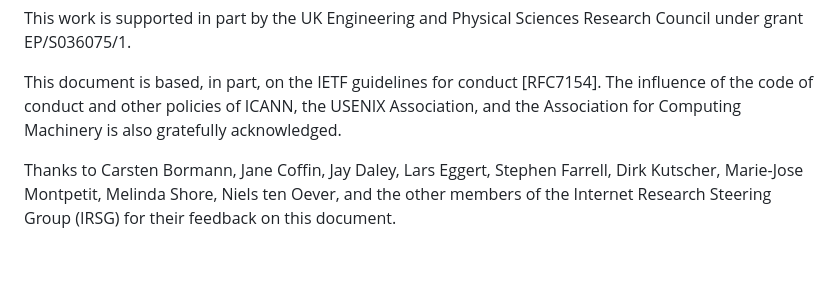
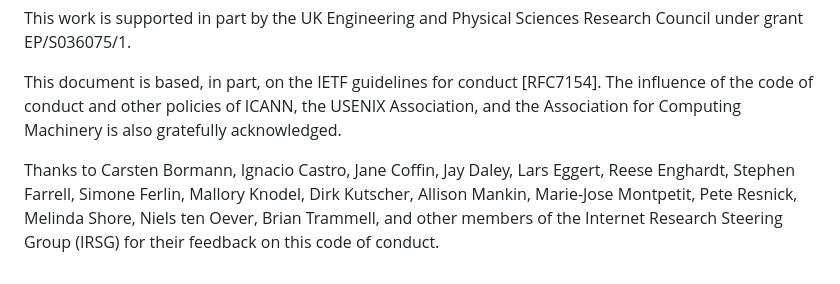
Before and after one commit to irtf-chair/code-of-coduct, a Markdown page: draft-perkins-irtf-code-of-conduct.md, the part around the change. Drawn GitHub-style.

Commit message:
Update acknowledgements

```diff
--- a/draft-perkins-irtf-code-of-conduct.md
+++ b/draft-perkins-irtf-code-of-conduct.md
@@ -317,7 +317,8 @@ The influence of the code of conduct and other policies of ICANN, the USENIX
 Association, and the Association for Computing Machinery is also gratefully
 acknowledged.
 
-Thanks to Carsten Bormann, Jane Coffin, Jay Daley, Lars Eggert, Stephen
-Farrell, Dirk Kutscher, Marie-Jose Montpetit, Melinda Shore, Niels ten
-Oever, and the other members of the Internet Research Steering Group (IRSG)
-for their feedback on this document.
+Thanks to Carsten Bormann, Ignacio Castro, Jane Coffin, Jay Daley, Lars
+Eggert, Reese Enghardt, Stephen Farrell, Simone Ferlin, Mallory Knodel,
+Dirk Kutscher, Allison Mankin, Marie-Jose Montpetit, Pete Resnick, Melinda
+Shore, Niels ten Oever, Brian Trammell, and other members of the Internet
+Research Steering Group (IRSG) for their feedback on this code of conduct.
```
